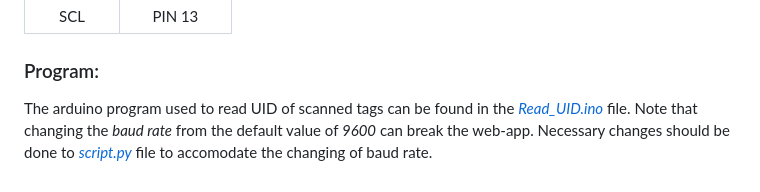
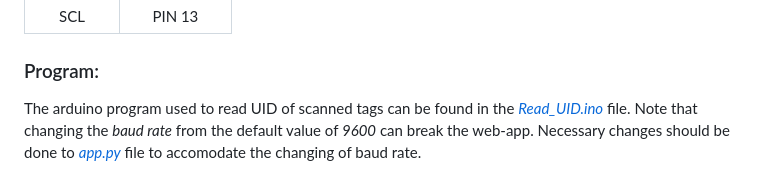
Before and after one commit to RadiantQuark/RFID-Library, a Markdown page: README.md, the part around the change. GitHub-like rendering.

```diff
--- a/README.md
+++ b/README.md
@@ -90,4 +90,4 @@ Follow these steps to set up the project locally:
 |   SCL   |    PIN 13   |
 
 ### Program:
-The arduino program used to read UID of scanned tags can be found in the [*Read_UID.ino*](./Read_UID.ino) file. Note that changing the *baud rate* from the default value of *9600* can break the web-app. Necessary changes should be done to [*script.py*](./script.py) file to accomodate the changing of baud rate.
+The arduino program used to read UID of scanned tags can be found in the [*Read_UID.ino*](./Read_UID.ino) file. Note that changing the *baud rate* from the default value of *9600* can break the web-app. Necessary changes should be done to [*app.py*](./app.py) file to accomodate the changing of baud rate.
```
